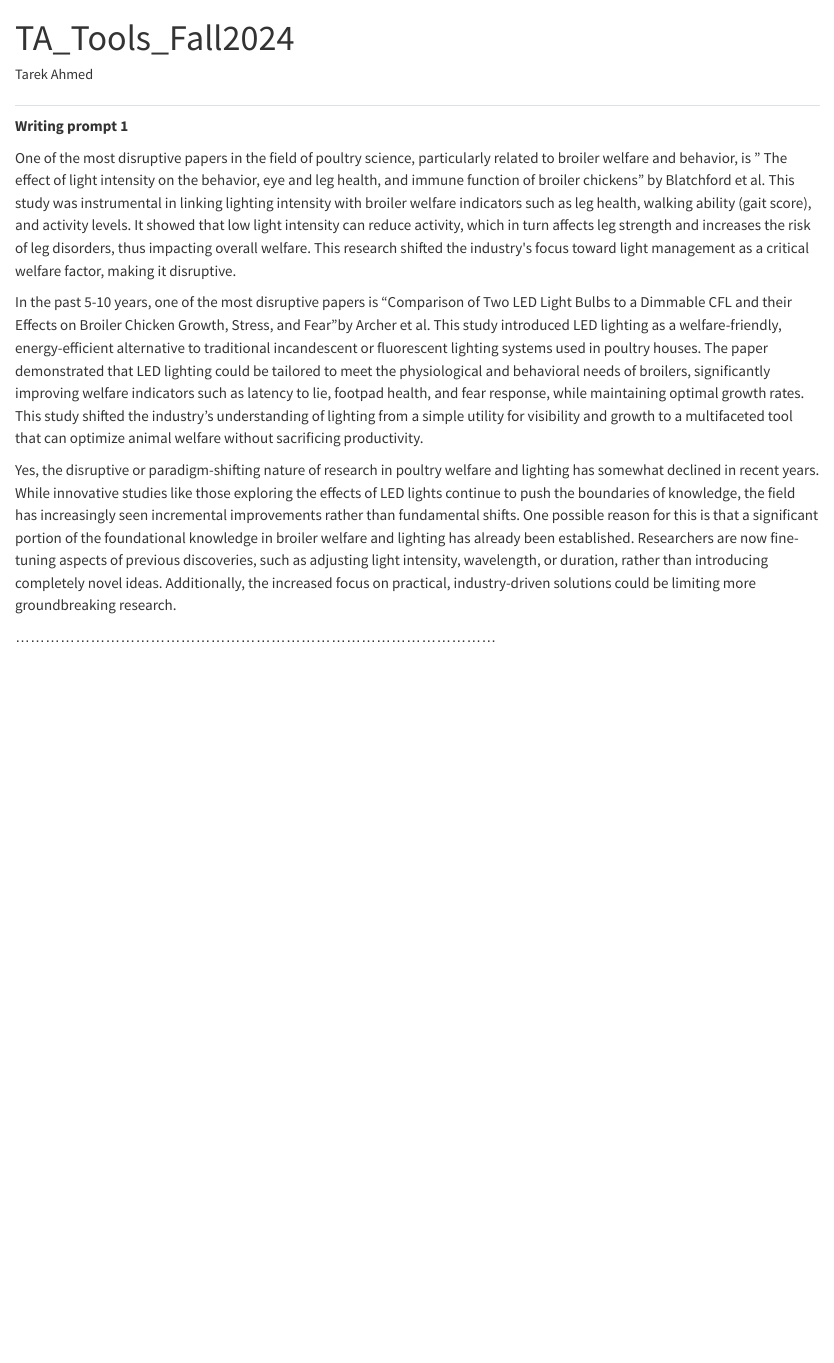
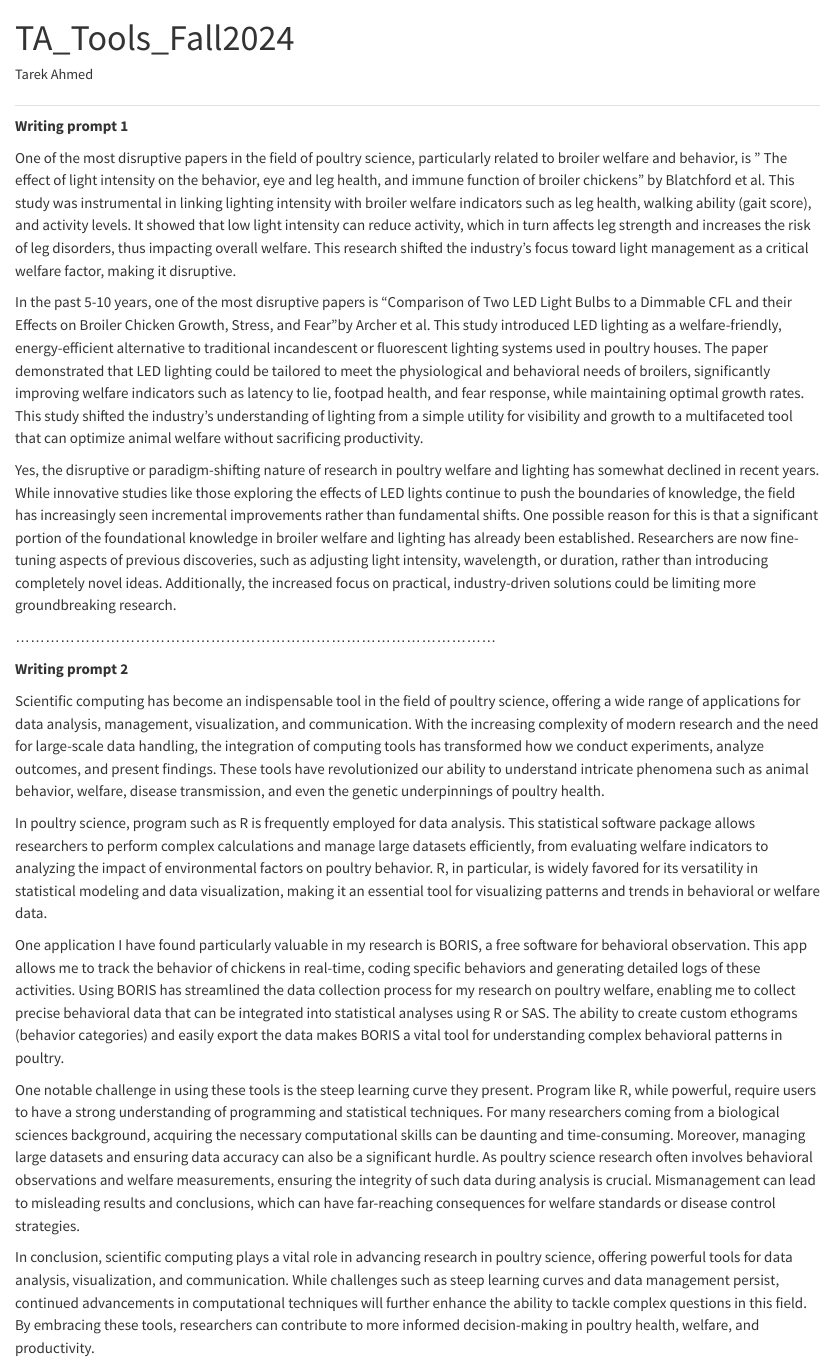
Before and after one commit to dr-tarek/Tools, a Quarto document (TA_Tools_2024.qmd): the page in a window 1100 px wide, from its top. Rendered offline with R 4.5, knitr and Pandoc in place of Quarto, with nearby package versions.

Commit message:
Add files via upload

```diff
--- a/TA_Tools_2024.qmd
+++ b/TA_Tools_2024.qmd
@@ -9,10 +9,22 @@ editor: visual
 
 **Writing prompt 1**
 
-One of the most disruptive papers in the field of poultry science, particularly related to broiler welfare and behavior, is " The effect of light intensity on the behavior, eye and leg health, and immune function of broiler chickens" by Blatchford et al. This study was instrumental in linking lighting intensity with broiler welfare indicators such as leg health, walking ability (gait score), and activity levels. It showed that low light intensity can reduce activity, which in turn affects leg strength and increases the risk of leg disorders, thus impacting overall welfare. This research shifted the industry\'s focus toward light management as a critical welfare factor, making it disruptive.
+One of the most disruptive papers in the field of poultry science, particularly related to broiler welfare and behavior, is " The effect of light intensity on the behavior, eye and leg health, and immune function of broiler chickens" by Blatchford et al. This study was instrumental in linking lighting intensity with broiler welfare indicators such as leg health, walking ability (gait score), and activity levels. It showed that low light intensity can reduce activity, which in turn affects leg strength and increases the risk of leg disorders, thus impacting overall welfare. This research shifted the industry's focus toward light management as a critical welfare factor, making it disruptive.
 
 In the past 5-10 years, one of the most disruptive papers is "Comparison of Two LED Light Bulbs to a Dimmable CFL and their Effects on Broiler Chicken Growth, Stress, and Fear"by Archer et al. This study introduced LED lighting as a welfare-friendly, energy-efficient alternative to traditional incandescent or fluorescent lighting systems used in poultry houses. The paper demonstrated that LED lighting could be tailored to meet the physiological and behavioral needs of broilers, significantly improving welfare indicators such as latency to lie, footpad health, and fear response, while maintaining optimal growth rates. This study shifted the industry's understanding of lighting from a simple utility for visibility and growth to a multifaceted tool that can optimize animal welfare without sacrificing productivity.
 
 Yes, the disruptive or paradigm-shifting nature of research in poultry welfare and lighting has somewhat declined in recent years. While innovative studies like those exploring the effects of LED lights continue to push the boundaries of knowledge, the field has increasingly seen incremental improvements rather than fundamental shifts. One possible reason for this is that a significant portion of the foundational knowledge in broiler welfare and lighting has already been established. Researchers are now fine-tuning aspects of previous discoveries, such as adjusting light intensity, wavelength, or duration, rather than introducing completely novel ideas. Additionally, the increased focus on practical, industry-driven solutions could be limiting more groundbreaking research.
 
 ................................................................................................
+
+**Writing prompt 2**
+
+Scientific computing has become an indispensable tool in the field of poultry science, offering a wide range of applications for data analysis, management, visualization, and communication. With the increasing complexity of modern research and the need for large-scale data handling, the integration of computing tools has transformed how we conduct experiments, analyze outcomes, and present findings. These tools have revolutionized our ability to understand intricate phenomena such as animal behavior, welfare, disease transmission, and even the genetic underpinnings of poultry health.
+
+In poultry science, program such as R is frequently employed for data analysis. This statistical software package allows researchers to perform complex calculations and manage large datasets efficiently, from evaluating welfare indicators to analyzing the impact of environmental factors on poultry behavior. R, in particular, is widely favored for its versatility in statistical modeling and data visualization, making it an essential tool for visualizing patterns and trends in behavioral or welfare data.
+
+One application I have found particularly valuable in my research is BORIS, a free software for behavioral observation. This app allows me to track the behavior of chickens in real-time, coding specific behaviors and generating detailed logs of these activities. Using BORIS has streamlined the data collection process for my research on poultry welfare, enabling me to collect precise behavioral data that can be integrated into statistical analyses using R or SAS. The ability to create custom ethograms (behavior categories) and easily export the data makes BORIS a vital tool for understanding complex behavioral patterns in poultry.
+
+One notable challenge in using these tools is the steep learning curve they present. Program like R, while powerful, require users to have a strong understanding of programming and statistical techniques. For many researchers coming from a biological sciences background, acquiring the necessary computational skills can be daunting and time-consuming. Moreover, managing large datasets and ensuring data accuracy can also be a significant hurdle. As poultry science research often involves behavioral observations and welfare measurements, ensuring the integrity of such data during analysis is crucial. Mismanagement can lead to misleading results and conclusions, which can have far-reaching consequences for welfare standards or disease control strategies.
+
+In conclusion, scientific computing plays a vital role in advancing research in poultry science, offering powerful tools for data analysis, visualization, and communication. While challenges such as steep learning curves and data management persist, continued advancements in computational techniques will further enhance the ability to tackle complex questions in this field. By embracing these tools, researchers can contribute to more informed decision-making in poultry health, welfare, and productivity.
```
